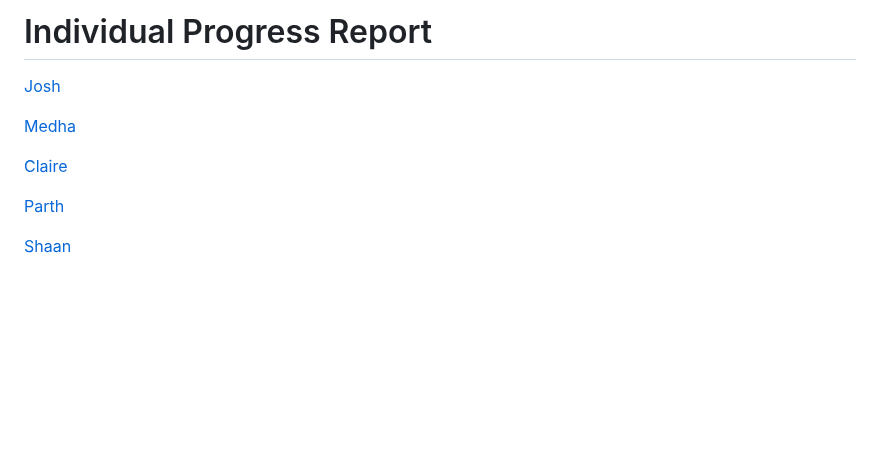
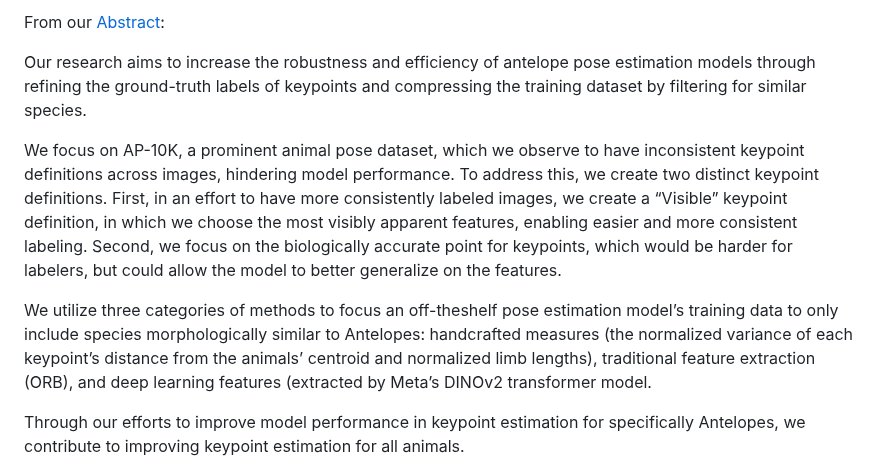
Before and after one commit to kim3386/VAA-AntelopePose, a Markdown page: README.md, the part around one of its changes. Rendered like a GitHub page; blank space fills up the shorter version.

```diff
--- a/README.md
+++ b/README.md
@@ -5,12 +4,11 @@
 
-# Individual Progress Report
-[Josh](individual_reports/josh.md)
+From our [Abstract](weekly_meetings/Resources.pdf):
 
-[Medha](individual_reports/medha.md)
+Our research aims to increase the robustness and efficiency of antelope pose estimation models through refining the ground-truth labels of keypoints and compressing the training dataset by filtering for similar species.
 
-[Claire](individual_reports/claire.md)
+We focus on AP-10K, a prominent animal pose dataset, which we observe to have inconsistent keypoint definitions across images, hindering model performance. To address this, we create two distinct keypoint definitions. First, in an effort to have more consistently labeled images, we create a “Visible” keypoint definition, in which we choose the most visibly apparent features, enabling easier and more consistent labeling. Second, we focus on the biologically accurate point for keypoints, which would be harder for labelers, but could allow the model to better generalize on the features.
 
-[Parth](individual_reports/parth.md)
+We utilize three categories of methods to focus an off-theshelf pose estimation model’s training data to only include species morphologically similar to Antelopes: handcrafted measures (the normalized variance of each keypoint’s distance from the animals’ centroid and normalized limb lengths), traditional feature extraction (ORB), and deep learning features (extracted by Meta’s DINOv2 transformer model.
 
-[Shaan](individual_reports/shaan.md)
+Through our efforts to improve model performance in keypoint estimation for specifically Antelopes, we contribute to improving keypoint estimation for all animals.
 
```
Also changed, not shown: other parts of README.md (+2 -2 lines).
